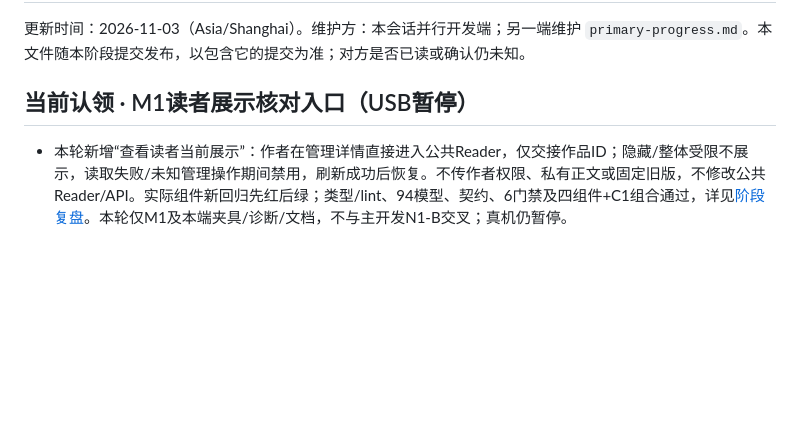
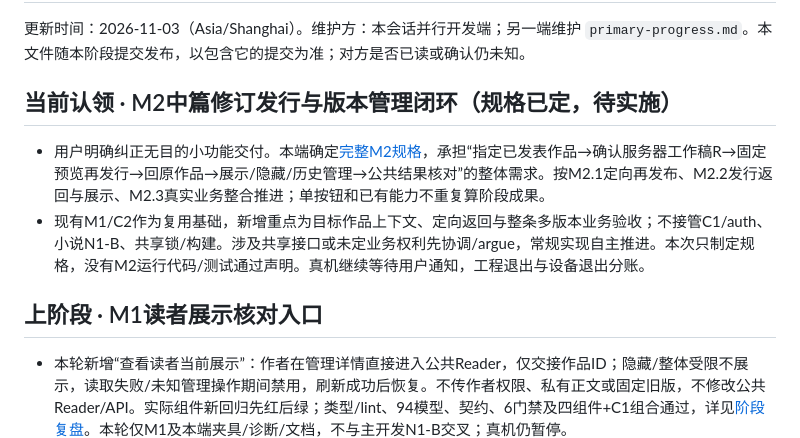
Before and after one commit to Xstly1014/Tako, a Markdown page: docs/handoff/parallel-progress.md, the part around the change. GitHub-like rendering; blank space fills up the shorter version.

Commit message:
Define M2 author revision publishing as a complete business stage

```diff
--- a/docs/handoff/parallel-progress.md
+++ b/docs/handoff/parallel-progress.md
@@ -2,7 +2,12 @@
 
 更新时间：2026-11-03（Asia/Shanghai）。维护方：本会话并行开发端；另一端维护 `primary-progress.md`。本文件随本阶段提交发布，以包含它的提交为准；对方是否已读或确认仍未知。
 
-## 当前认领 · M1读者展示核对入口（USB暂停）
+## 当前认领 · M2中篇修订发行与版本管理闭环（规格已定，待实施）
+
+- 用户明确纠正无目的小功能交付。本端确定[完整M2规格](../mobile-author-revision-stage-spec.md)，承担“指定已发表作品→确认服务器工作稿R→固定预览再发行→回原作品→展示/隐藏/历史管理→公共结果核对”的整体需求。按M2.1定向再发布、M2.2发行返回与展示、M2.3真实业务整合推进；单按钮和已有能力不重复算阶段成果。
+- 现有M1/C2作为复用基础，新增重点为目标作品上下文、定向返回与整条多版本业务验收；不接管C1/auth、小说N1-B、共享锁/构建。涉及共享接口或未定业务权利先协调/argue，常规实现自主推进。本次只制定规格，没有M2运行代码/测试通过声明。真机继续等待用户通知，工程退出与设备退出分账。
+
+## 上阶段 · M1读者展示核对入口
 
 - 本轮新增“查看读者当前展示”：作者在管理详情直接进入公共Reader，仅交接作品ID；隐藏/整体受限不展示，读取失败/未知管理操作期间禁用，刷新成功后恢复。不传作者权限、私有正文或固定旧版，不修改公共Reader/API。实际组件新回归先红后绿；类型/lint、94模型、契约、6门禁及四组件+C1组合通过，详见[阶段复盘](../reviews/author-public-display-review.md)。本轮仅M1及本端夹具/诊断/文档，不与主开发N1-B交叉；真机仍暂停。
 - 上轮c728df2三条远程Mobile/Backend/Frontend均success，已实际读取；其管理动作确认修复工程检查关闭，原生复验仍待用户恢复条件。
```
Also changed, not shown: docs/mobile-author-revision-stage-spec.md (added, +81 -0 lines), docs/reviews/author-revision-stage-planning.md (added, +9 -0 lines).
